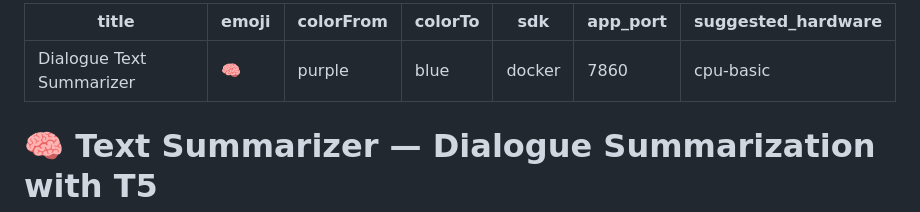
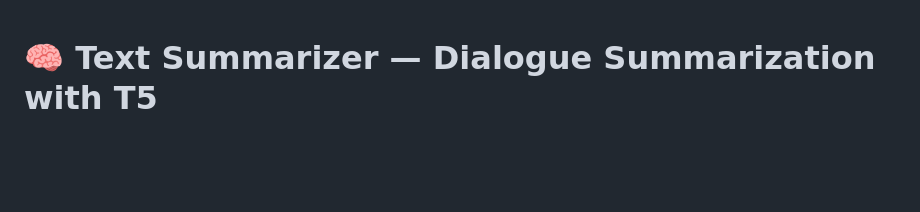
Before and after one commit to karthik2004-tech/Text-Summarizer, a Markdown page: README.md, the part around the change. GitHub-like rendering; blank space fills up the shorter version.

Commit message:
Update README.md by removing metadata
Removed metadata section and kept the project title and description.

```diff
--- a/README.md
+++ b/README.md
@@ -1,12 +1,4 @@
----
-title: Dialogue Text Summarizer
-emoji: 🧠
-colorFrom: purple
-colorTo: blue
-sdk: docker
-app_port: 7860
-suggested_hardware: cpu-basic
----
+
 
 # 🧠 Text Summarizer — Dialogue Summarization with T5
 
```
